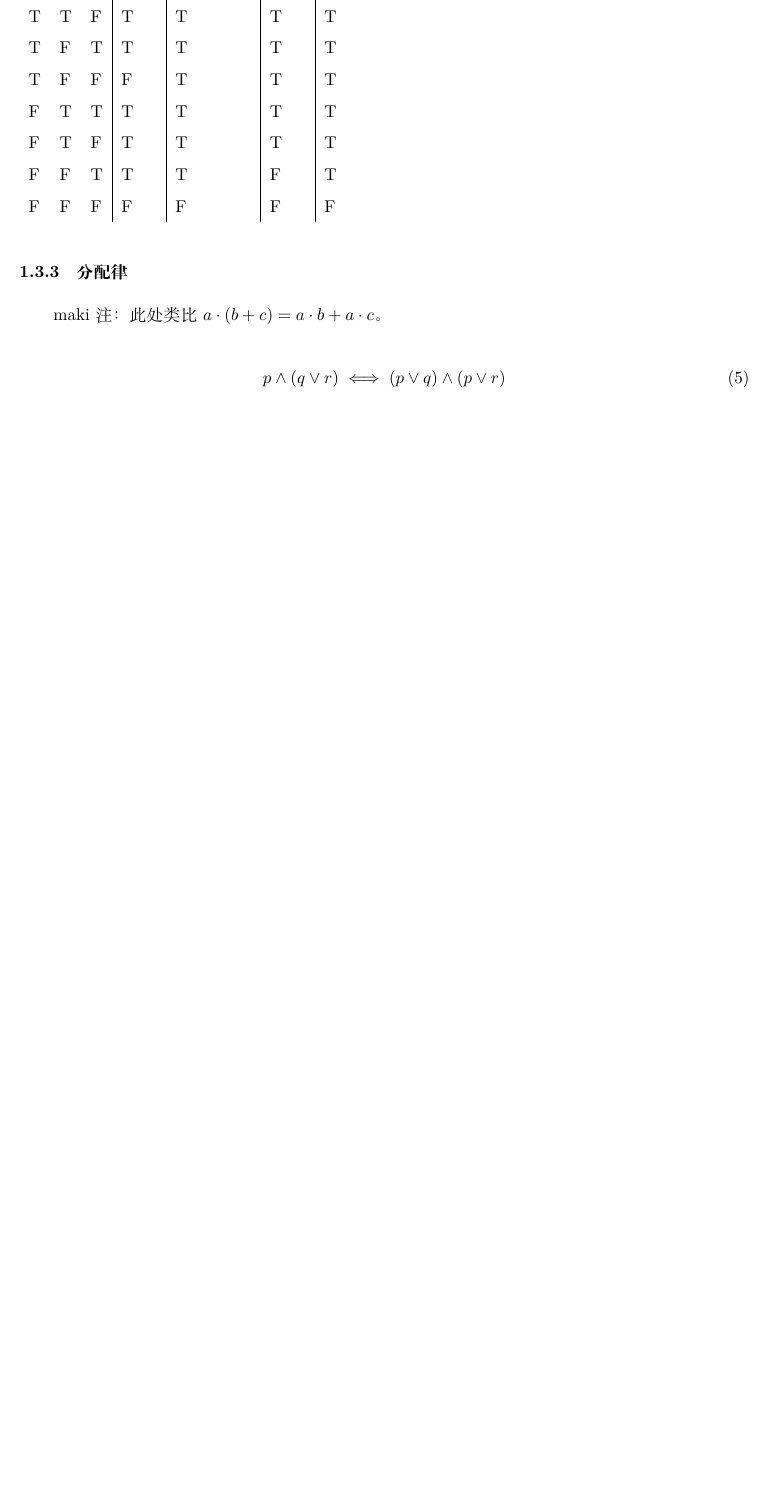
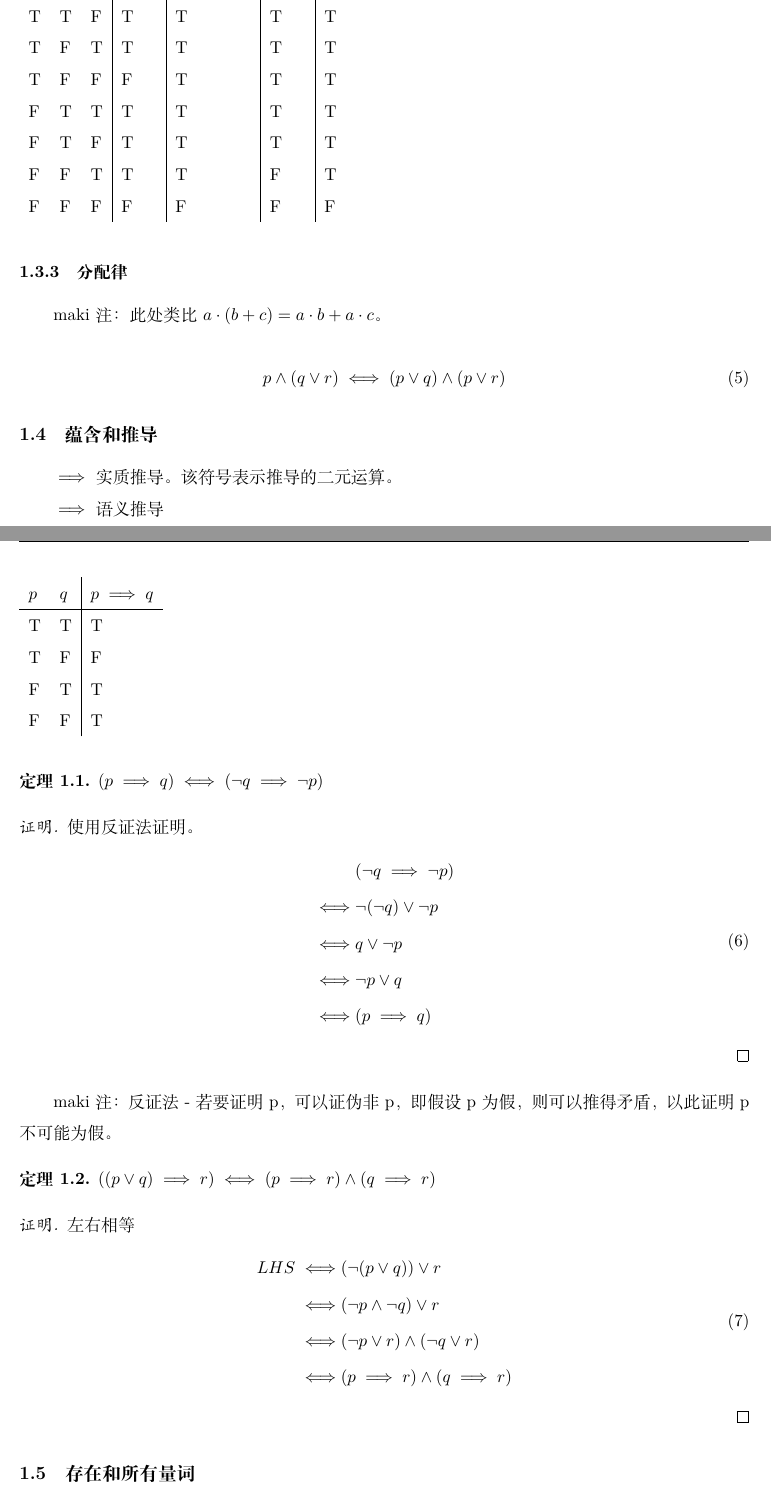
Before and after one commit to maki-math/maki-notes, a LaTeX document (analysis-course-note/main.tex, which reads analysis-course-note/chapter-1-logic-set.tex): part of page 5 of 6 before the commit and two parts of pages 5 and 6 of 8 after it, the two joined at a grey line, cut so that both start at the same text, the shorter picture padded with empty space. Compiled offline with XeLaTeX.

Commit message:
ch1.2 1.3 1.4 2020/7/16

```diff
--- a/analysis-course-note/chapter-1-logic-set.tex
+++ b/analysis-course-note/chapter-1-logic-set.tex
@@ -112,3 +112,56 @@ maki注：此处类比$a \cdot (b + c) = a \cdot b + a \cdot c$。
     p \wedge (q \vee r) \iff (p \vee q) \wedge (p \vee r)
 \end{equation}
 
+\subsection{蕴含和推导}
+
+$\implies$ 实质推导。该符号表示推导的二元运算。
+
+$\implies$ 语义推导
+
+\begin{table}[H]
+    \begin{tabular}{ll|l}
+    $p$ & $q$   & $p \implies q$ \\ \hline
+    T   & T     & T            \\
+    T   & F     & F            \\
+    F   & T     & T            \\
+    F   & F     & T
+    \end{tabular}
+\end{table}
+
+\begin{theorem}
+    $(p \implies q) \iff (\neg q \implies \neg p)$
+\end{theorem}
+
+
+\begin{proof}
+    使用反证法证明。
+\begin{equation}
+    \begin{split}
+        & (\neg q \implies \neg p) \\
+        \iff & \neg (\neg q) \vee \neg p \\
+        \iff & q \vee \neg p \\
+        \iff & \neg p \vee q \\
+        \iff & (p \implies q)
+    \end{split}
+\end{equation}
+\end{proof}
+
+maki注：反证法 - 若要证明p，可以证伪非p，即假设p为假，则可以推得矛盾，以此证明p不可能为假。
+
+\begin{theorem}
+    $((p \vee q) \implies r) \iff (p \implies r) \wedge (q \implies r)$
+\end{theorem}
+
+\begin{proof}
+左右相等
+\begin{equation}
+    \begin{split}
+        LHS \iff & (\neg (p \vee q)) \vee r \\
+        \iff & (\neg p \wedge \neg q) \vee r \\
+        \iff & (\neg p \vee r) \wedge (\neg q \vee r) \\
+        \iff & (p \implies r) \wedge (q \implies r)
+    \end{split}
+\end{equation}
+\end{proof}
+
+\subsection{存在和所有量词}
--- a/analysis-course-note/main.tex
+++ b/analysis-course-note/main.tex
@@ -1,6 +1,7 @@
 \documentclass[11pt]{article}
 \usepackage[margin=1in]{geometry}
 \usepackage{amsfonts, amsmath, amssymb}
+\usepackage{amsthm}
 \usepackage[UTF8]{ctex}
 \usepackage[none]{hyphenat}
 \usepackage{fancyhdr}
@@ -20,6 +21,12 @@
 %\setlength{\parindent}{4em}
 %\setlength{\parskip}{1em}
 \renewcommand{\baselinestretch}{1.5}
+
+\newtheorem{theorem}{定理}[section]
+\newtheorem{corollary}{引理}[theorem]
+\newtheorem{lemma}[theorem]{定理}
+\newtheorem{example}{例}[section]
+
 
 \begin{document}
 
```
Also changed, not shown: analysis-course-note/chapter-1-logic-set.tex (82 more changed lines).
